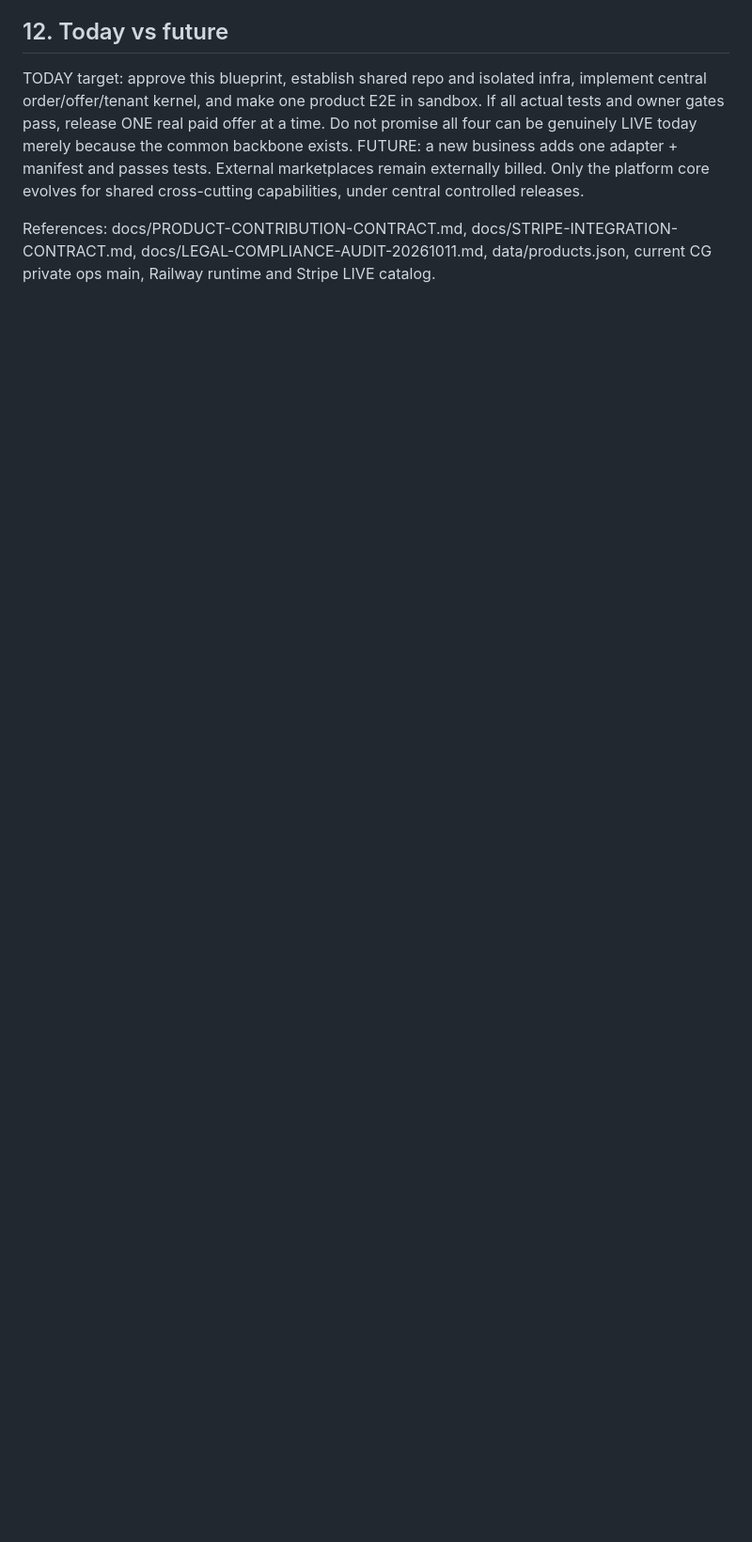
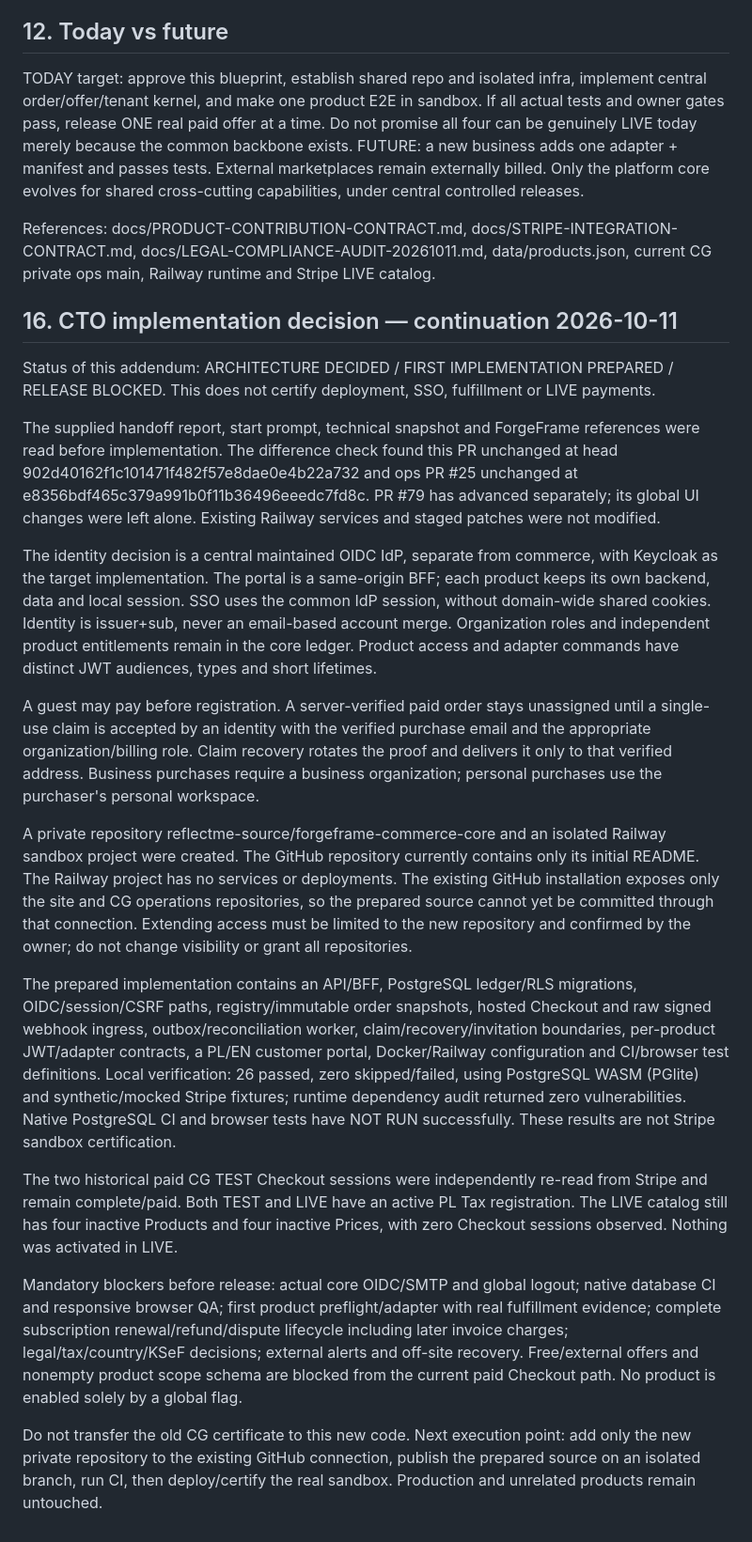
Before and after one commit to reflectme-source/forgeframe-labs-site, a Markdown page: docs/FORGEFRAME-COMMERCE-CORE-RFC-20261011.md, the part around the change. Shown at 94% size. GitHub-like rendering; blank space fills up the shorter version.

Commit message:
docs: record central identity decision and verified Commerce Core release gates

```diff
--- a/docs/FORGEFRAME-COMMERCE-CORE-RFC-20261011.md
+++ b/docs/FORGEFRAME-COMMERCE-CORE-RFC-20261011.md
@@ -110,3 +110,23 @@ TODAY target: approve this blueprint, establish shared repo and isolated infra,
 FUTURE: a new business adds one adapter + manifest and passes tests. External marketplaces remain externally billed. Only the platform core evolves for shared cross-cutting capabilities, under central controlled releases.
 
 References: docs/PRODUCT-CONTRIBUTION-CONTRACT.md, docs/STRIPE-INTEGRATION-CONTRACT.md, docs/LEGAL-COMPLIANCE-AUDIT-20261011.md, data/products.json, current CG private ops main, Railway runtime and Stripe LIVE catalog.
+
+## 16. CTO implementation decision — continuation 2026-10-11
+
+Status of this addendum: ARCHITECTURE DECIDED / FIRST IMPLEMENTATION PREPARED / RELEASE BLOCKED. This does not certify deployment, SSO, fulfillment or LIVE payments.
+
+The supplied handoff report, start prompt, technical snapshot and ForgeFrame references were read before implementation. The difference check found this PR unchanged at head 902d40162f1c101471f482f57e8dae0e4b22a732 and ops PR #25 unchanged at e8356bdf465c379a991b0f11b36496eeedc7fd8c. PR #79 has advanced separately; its global UI changes were left alone. Existing Railway services and staged patches were not modified.
+
+The identity decision is a central maintained OIDC IdP, separate from commerce, with Keycloak as the target implementation. The portal is a same-origin BFF; each product keeps its own backend, data and local session. SSO uses the common IdP session, without domain-wide shared cookies. Identity is issuer+sub, never an email-based account merge. Organization roles and independent product entitlements remain in the core ledger. Product access and adapter commands have distinct JWT audiences, types and short lifetimes.
+
+A guest may pay before registration. A server-verified paid order stays unassigned until a single-use claim is accepted by an identity with the verified purchase email and the appropriate organization/billing role. Claim recovery rotates the proof and delivers it only to that verified address. Business purchases require a business organization; personal purchases use the purchaser's personal workspace.
+
+A private repository reflectme-source/forgeframe-commerce-core and an isolated Railway sandbox project were created. The GitHub repository currently contains only its initial README. The Railway project has no services or deployments. The existing GitHub installation exposes only the site and CG operations repositories, so the prepared source cannot yet be committed through that connection. Extending access must be limited to the new repository and confirmed by the owner; do not change visibility or grant all repositories.
+
+The prepared implementation contains an API/BFF, PostgreSQL ledger/RLS migrations, OIDC/session/CSRF paths, registry/immutable order snapshots, hosted Checkout and raw signed webhook ingress, outbox/reconciliation worker, claim/recovery/invitation boundaries, per-product JWT/adapter contracts, a PL/EN customer portal, Docker/Railway configuration and CI/browser test definitions. Local verification: 26 passed, zero skipped/failed, using PostgreSQL WASM (PGlite) and synthetic/mocked Stripe fixtures; runtime dependency audit returned zero vulnerabilities. Native PostgreSQL CI and browser tests have NOT RUN successfully. These results are not Stripe sandbox certification.
+
+The two historical paid CG TEST Checkout sessions were independently re-read from Stripe and remain complete/paid. Both TEST and LIVE have an active PL Tax registration. The LIVE catalog still has four inactive Products and four inactive Prices, with zero Checkout sessions observed. Nothing was activated in LIVE.
+
+Mandatory blockers before release: actual core OIDC/SMTP and global logout; native database CI and responsive browser QA; first product preflight/adapter with real fulfillment evidence; complete subscription renewal/refund/dispute lifecycle including later invoice charges; legal/tax/country/KSeF decisions; external alerts and off-site recovery. Free/external offers and nonempty product scope schema are blocked from the current paid Checkout path. No product is enabled solely by a global flag.
+
+Do not transfer the old CG certificate to this new code. Next execution point: add only the new private repository to the existing GitHub connection, publish the prepared source on an isolated branch, run CI, then deploy/certify the real sandbox. Production and unrelated products remain untouched.
```
